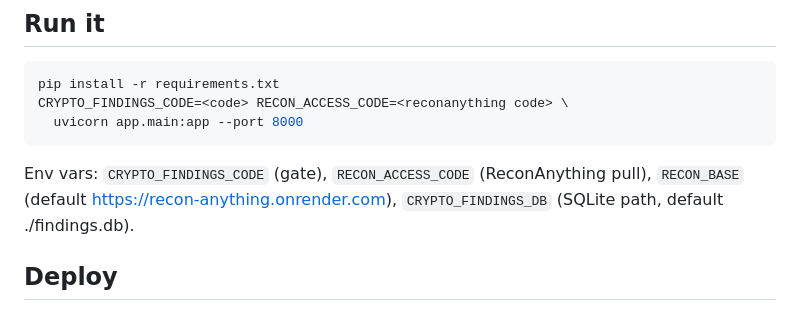
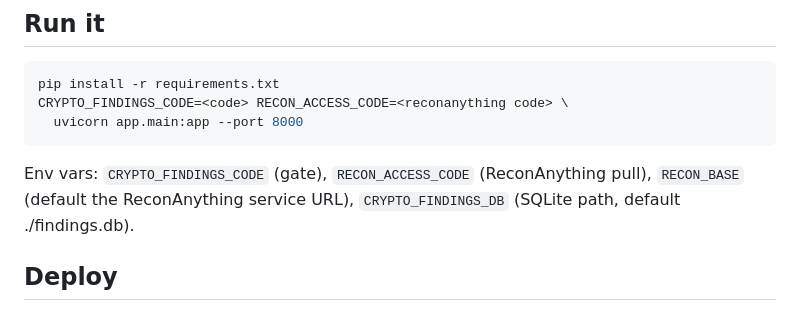
Before and after one commit to jaykk99/crypto-findings, a Markdown page: README.md, the part around the change. Rendered like a GitHub page.

Commit message:
README: own live URL at top, dead links removed (#1)
Co-authored-by: jaykk99 <jaykk99@users.noreply.github.com>

```diff
--- a/README.md
+++ b/README.md
@@ -73,7 +73,7 @@ CRYPTO_FINDINGS_CODE=<code> RECON_ACCESS_CODE=<reconanything code> \
 
 Env vars: `CRYPTO_FINDINGS_CODE` (gate), `RECON_ACCESS_CODE`
 (ReconAnything pull), `RECON_BASE` (default
-https://recon-anything.onrender.com), `CRYPTO_FINDINGS_DB`
+the ReconAnything service URL), `CRYPTO_FINDINGS_DB`
 (SQLite path, default ./findings.db).
 
 ## Deploy
```
